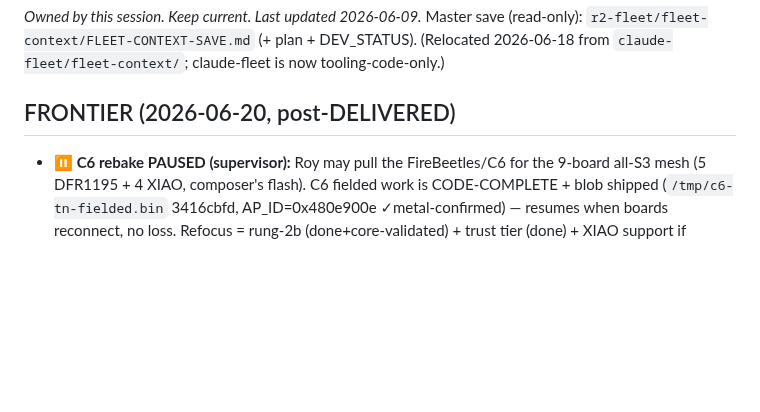
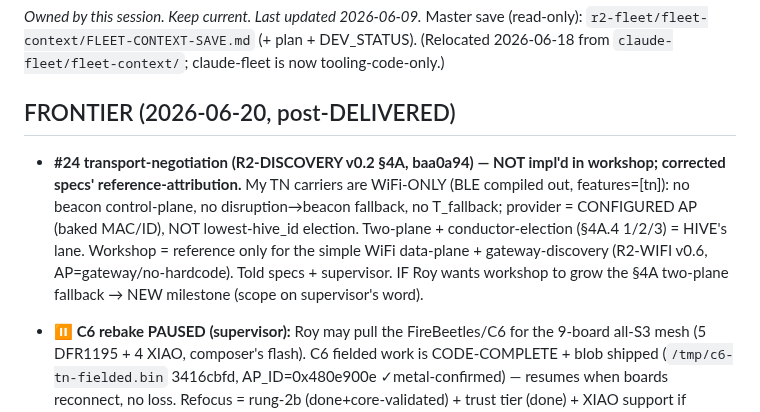
Before and after one commit to reality2-ai/r2-workshop, a Markdown page: RESUME.md, the part around the change. Drawn GitHub-style; blank space fills up the shorter version.

Commit message:
chore(fleet): RESUME — #24 §4A two-plane NOT impl'd in workshop (corrected specs ref-attribution; WiFi-only TN, configured provider)
Co-Authored-By: Claude Opus 4.8 <noreply@anthropic.com>

```diff
--- a/RESUME.md
+++ b/RESUME.md
@@ -5,6 +5,15 @@ Master save (read-only): `r2-fleet/fleet-context/FLEET-CONTEXT-SAVE.md` (+ plan
 (Relocated 2026-06-18 from `claude-fleet/fleet-context/`; claude-fleet is now tooling-code-only.)
 
 ## FRONTIER (2026-06-20, post-DELIVERED)
+- **#24 transport-negotiation (R2-DISCOVERY v0.2 §4A, baa0a94) — NOT impl'd in
+  workshop; corrected specs' reference-attribution.** My TN carriers are WiFi-ONLY
+  (BLE compiled out, features=[tn]): no beacon control-plane, no disruption→beacon
+  fallback, no T_fallback; provider = CONFIGURED AP (baked MAC/ID), NOT lowest-hive_id
+  election. Two-plane + conductor-election (§4A.4 1/2/3) = HIVE's lane. Workshop =
+  reference only for the simple WiFi data-plane + gateway-discovery (R2-WIFI v0.6,
+  AP=gateway/no-hardcode). Told specs + supervisor. IF Roy wants workshop to grow
+  the §4A two-plane fallback → NEW milestone (scope on supervisor's word).
+
 - **⏸ C6 rebake PAUSED (supervisor):** Roy may pull the FireBeetles/C6 for the
   9-board all-S3 mesh (5 DFR1195 + 4 XIAO, composer's flash). C6 fielded work is
   CODE-COMPLETE + blob shipped (`/tmp/c6-tn-fielded.bin` 3416cbfd, AP_ID=0x480e900e
```
